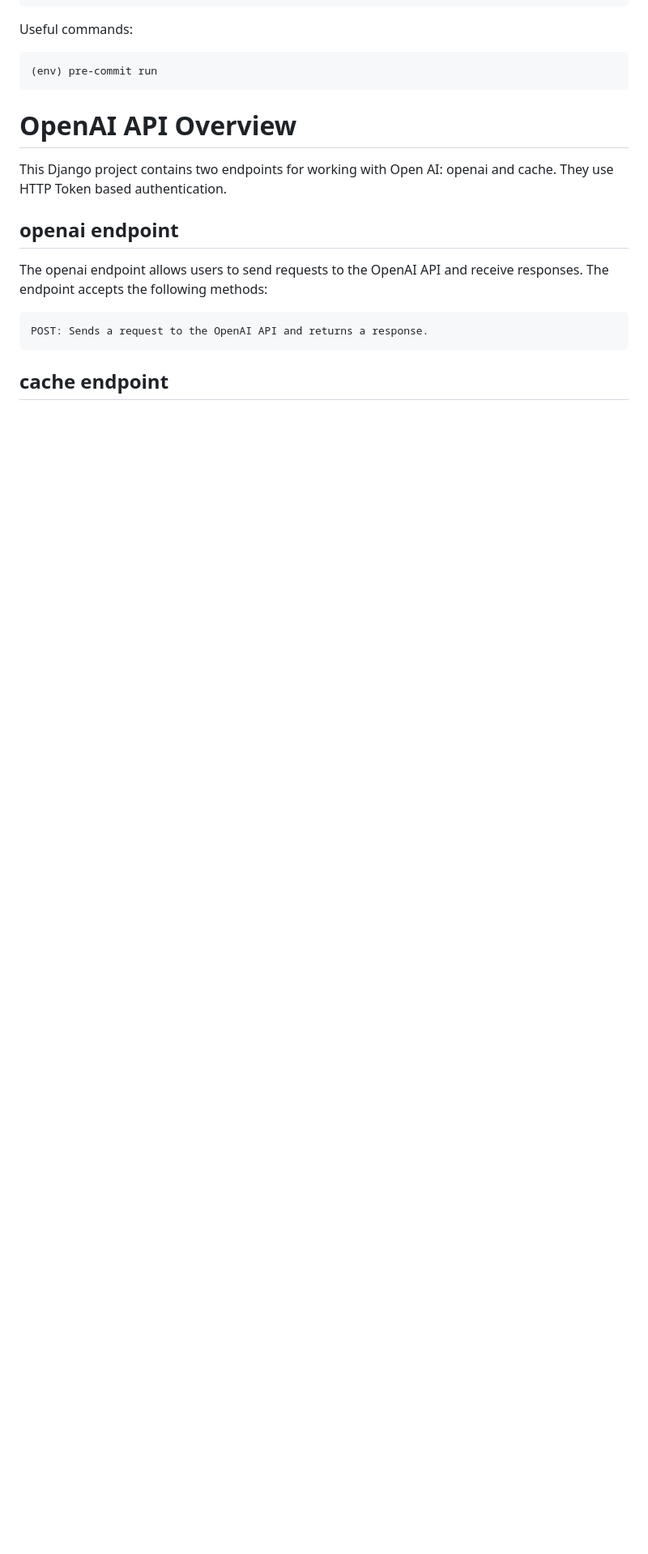
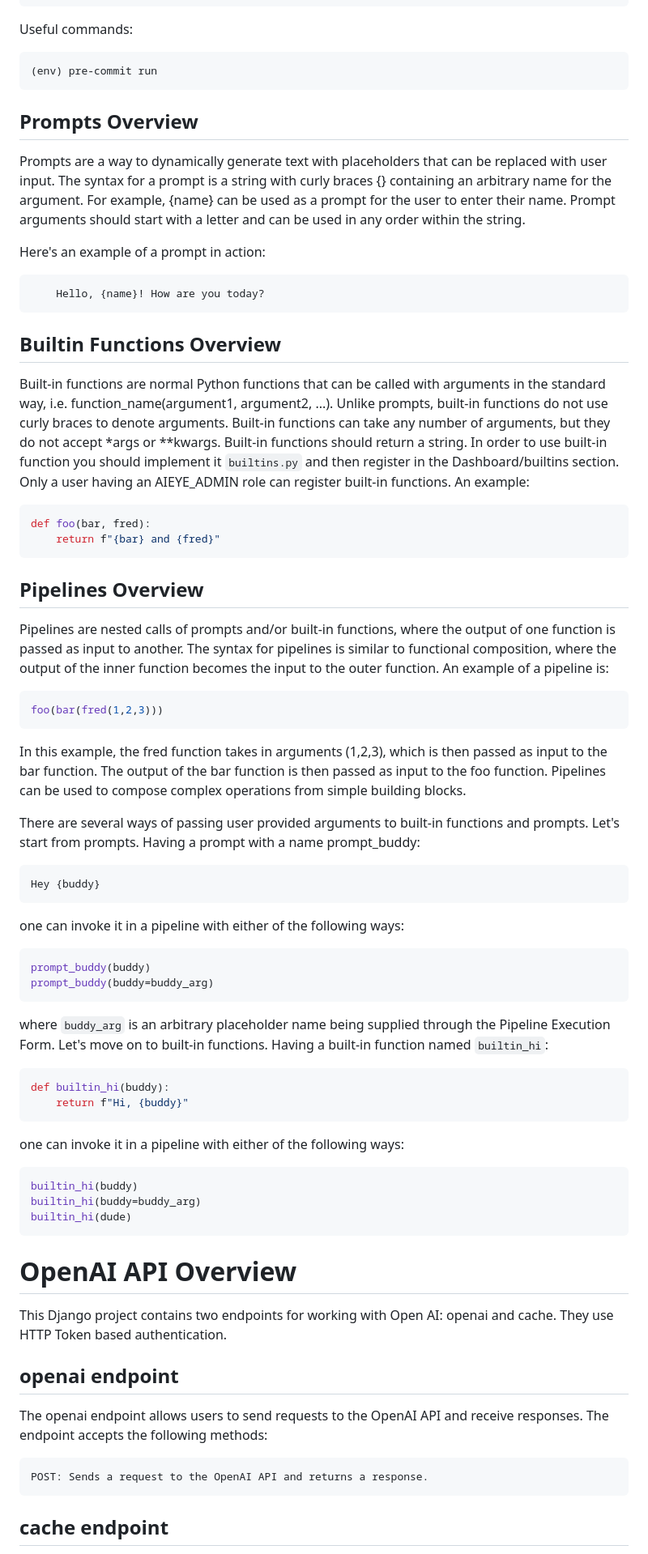
Before and after one commit to Hyperbach/ai-eye, a Markdown page: README.md, the part around the change. Shown: that part at 81% size. Drawn GitHub-style; blank space fills up the shorter version.

Commit message:
add overviews of prompts, built-in functions and pipelines

````diff
--- a/README.md
+++ b/README.md
@@ -65,6 +65,59 @@ Useful commands:
 ```
 (env) pre-commit run
 ```
+
+## Prompts Overview
+Prompts are a way to dynamically generate text with placeholders that can be replaced with user input. The syntax for a prompt is a string with curly braces {} containing an arbitrary name for the argument. For example, {name} can be used as a prompt for the user to enter their name. Prompt arguments should start with a letter and can be used in any order within the string.
+
+Here's an example of a prompt in action:
+```shell
+    Hello, {name}! How are you today?
+```
+
+## Builtin Functions Overview
+Built-in functions are normal Python functions that can be called with arguments in the standard way, i.e. function_name(argument1, argument2, ...). Unlike prompts, built-in functions do not use curly braces to denote arguments. Built-in functions can take any number of arguments, but they do not accept *args or **kwargs.
+Built-in functions should return a string.
+In order to use built-in function you should implement it `builtins.py` and then register in the Dashboard/builtins section. Only a user having an AIEYE_ADMIN role can register built-in functions.
+An example:
+```shell
+def foo(bar, fred):
+    return f"{bar} and {fred}"
+```
+
+## Pipelines Overview
+Pipelines are nested calls of prompts and/or built-in functions, where the output of one function is passed as input to another. The syntax for pipelines is similar to functional composition, where the output of the inner function becomes the input to the outer function.
+An example of a pipeline is:
+```shell
+foo(bar(fred(1,2,3)))
+```
+
+In this example, the fred function takes in arguments (1,2,3), which is then passed as input to the bar function. The output of the bar function is then passed as input to the foo function. Pipelines can be used to compose complex operations from simple building blocks.
+
+There are several ways of passing user provided arguments to built-in functions and prompts.
+Let's start from prompts.
+Having a prompt with a name prompt_buddy:
+```shell
+Hey {buddy}
+```
+one can invoke it in a pipeline with either of the following ways:
+```shell
+prompt_buddy(buddy)
+prompt_buddy(buddy=buddy_arg)
+```
+where `buddy_arg` is an arbitrary placeholder name being supplied through the Pipeline Execution Form.
+Let's move on to built-in functions.
+Having a built-in function named `builtin_hi`:
+```shell
+def builtin_hi(buddy):
+    return f"Hi, {buddy}"
+```
+one can invoke it in a pipeline with either of the following ways:
+```shell
+builtin_hi(buddy)
+builtin_hi(buddy=buddy_arg)
+builtin_hi(dude)
+```
+
 
 # OpenAI API Overview
 
````
